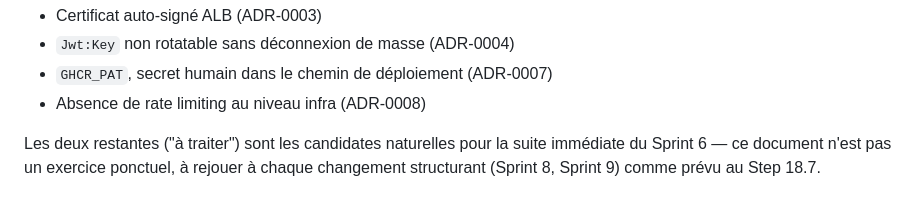
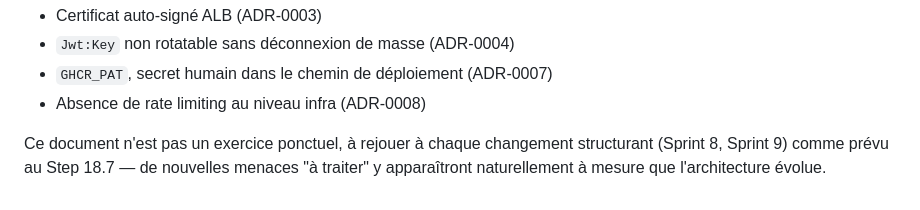
Before and after one commit to epiph11/ArkCloudApp, a Markdown page: docs/threat-model-stride.md, the part around the change. Drawn GitHub-style.

Commit message:
docs(stride): corrige incohérence résumé post-merge

```diff
--- a/docs/threat-model-stride.md
+++ b/docs/threat-model-stride.md
@@ -69,4 +69,4 @@ Celles explicitement **acceptées** (tracées en ADR, pas ignorées) :
 - `GHCR_PAT`, secret humain dans le chemin de déploiement (ADR-0007)
 - Absence de rate limiting au niveau infra (ADR-0008)
 
-Les deux restantes ("à traiter") sont les candidates naturelles pour la suite immédiate du Sprint 6 — ce document n'est pas un exercice ponctuel, à rejouer à chaque changement structurant (Sprint 8, Sprint 9) comme prévu au Step 18.7.
+Ce document n'est pas un exercice ponctuel, à rejouer à chaque changement structurant (Sprint 8, Sprint 9) comme prévu au Step 18.7 — de nouvelles menaces "à traiter" y apparaîtront naturellement à mesure que l'architecture évolue.
```
